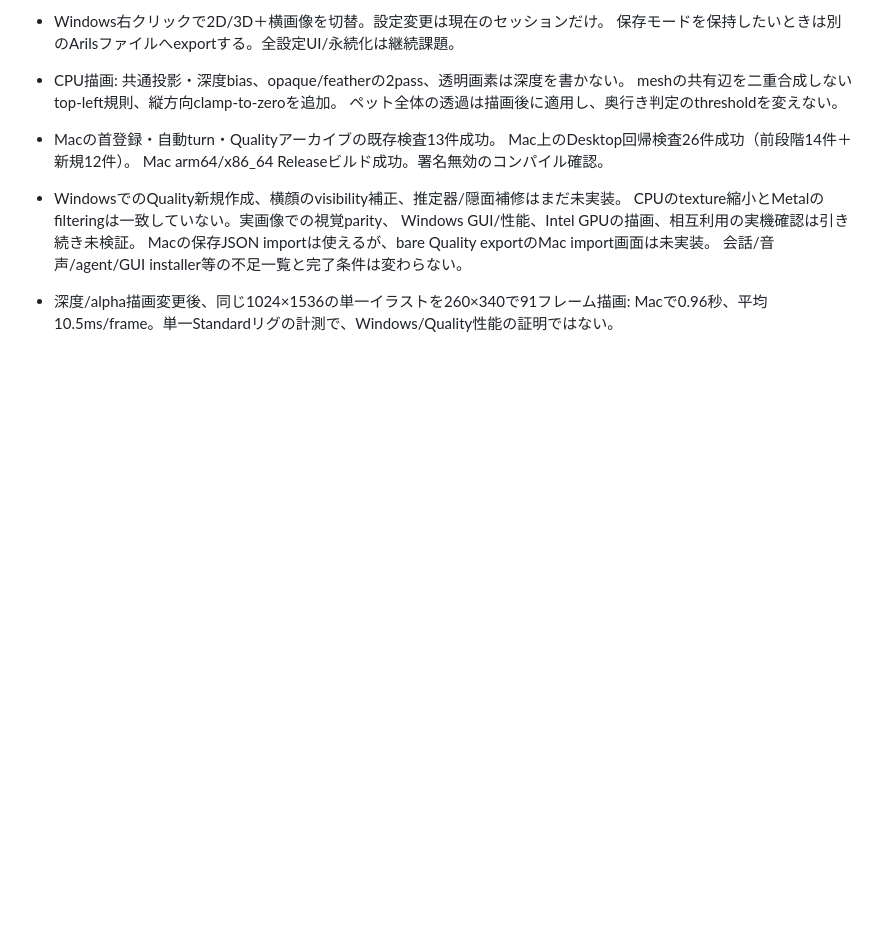
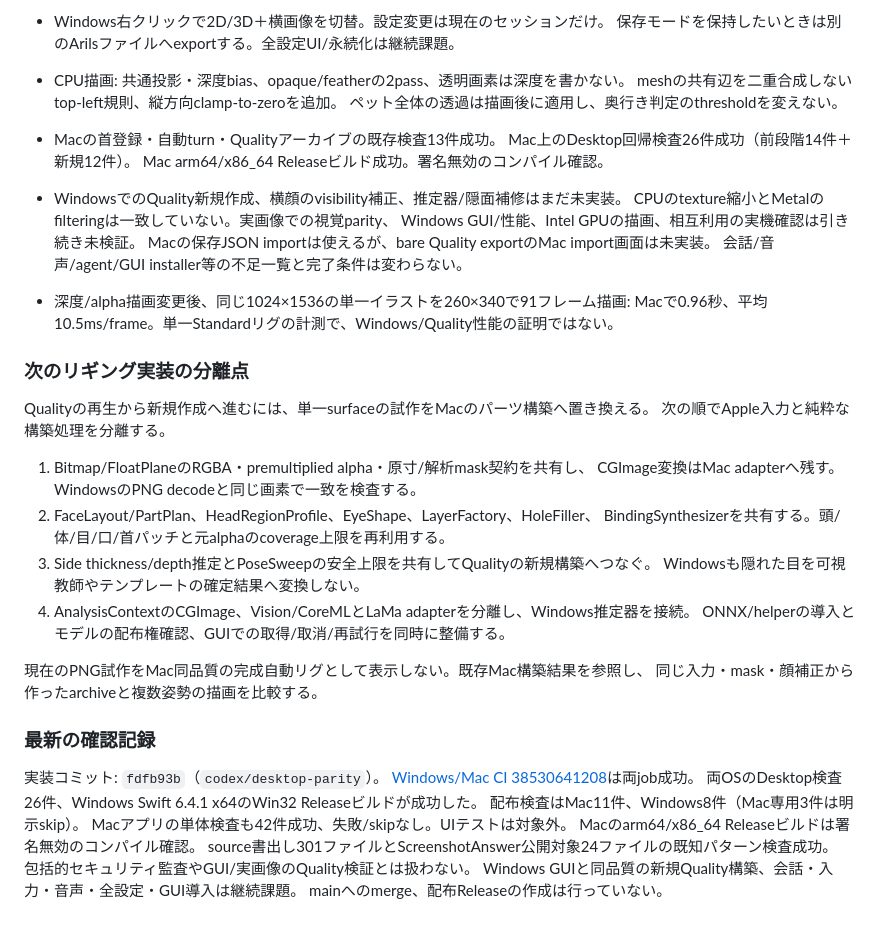
Before and after one commit to Methurcoder/Castor, a Markdown page: docs/CROSS_PLATFORM_PARITY.md, the part around the change. Rendered like a GitHub page; blank space fills up the shorter version.

Commit message:
Record verified Quality playback milestone and next rigging work

```diff
--- a/docs/CROSS_PLATFORM_PARITY.md
+++ b/docs/CROSS_PLATFORM_PARITY.md
@@ -142,3 +142,33 @@ OSのquarantine/Mark of the Webを適切に扱い、警告が出ないことを
 
 - 深度/alpha描画変更後、同じ1024×1536の単一イラストを260×340で91フレーム描画:
   Macで0.96秒、平均10.5ms/frame。単一Standardリグの計測で、Windows/Quality性能の証明ではない。
+
+### 次のリギング実装の分離点
+
+Qualityの再生から新規作成へ進むには、単一surfaceの試作をMacのパーツ構築へ置き換える。
+次の順でApple入力と純粋な構築処理を分離する。
+
+1. Bitmap/FloatPlaneのRGBA・premultiplied alpha・原寸/解析mask契約を共有し、
+   CGImage変換はMac adapterへ残す。WindowsのPNG decodeと同じ画素で一致を検査する。
+2. FaceLayout/PartPlan、HeadRegionProfile、EyeShape、LayerFactory、HoleFiller、
+   BindingSynthesizerを共有する。頭/体/目/口/首パッチと元alphaのcoverage上限を再利用する。
+3. Side thickness/depth推定とPoseSweepの安全上限を共有してQualityの新規構築へつなぐ。
+   Windowsも隠れた目を可視教師やテンプレートの確定結果へ変換しない。
+4. AnalysisContextのCGImage、Vision/CoreMLとLaMa adapterを分離し、Windows推定器を接続。
+   ONNX/helperの導入とモデルの配布権確認、GUIでの取得/取消/再試行を同時に整備する。
+
+現在のPNG試作をMac同品質の完成自動リグとして表示しない。既存Mac構築結果を参照し、
+同じ入力・mask・顔補正から作ったarchiveと複数姿勢の描画を比較する。
+
+### 最新の確認記録
+
+実装コミット: `fdfb93b`（`codex/desktop-parity`）。
+[Windows/Mac CI 38530641208](https://github.com/Methurcoder/Castor/actions/runs/38530641208)は両job成功。
+両OSのDesktop検査26件、Windows Swift 6.4.1 x64のWin32 Releaseビルドが成功した。
+配布検査はMac11件、Windows8件（Mac専用3件は明示skip）。
+Macアプリの単体検査も42件成功、失敗/skipなし。UIテストは対象外。
+Macのarm64/x86_64 Releaseビルドは署名無効のコンパイル確認。
+source書出し301ファイルとScreenshotAnswer公開対象24ファイルの既知パターン検査成功。
+包括的セキュリティ監査やGUI/実画像のQuality検証とは扱わない。
+Windows GUIと同品質の新規Quality構築、会話・入力・音声・全設定・GUI導入は継続課題。
+mainへのmerge、配布Releaseの作成は行っていない。
```
Also changed, not shown: README.md (+1 -1 lines).
